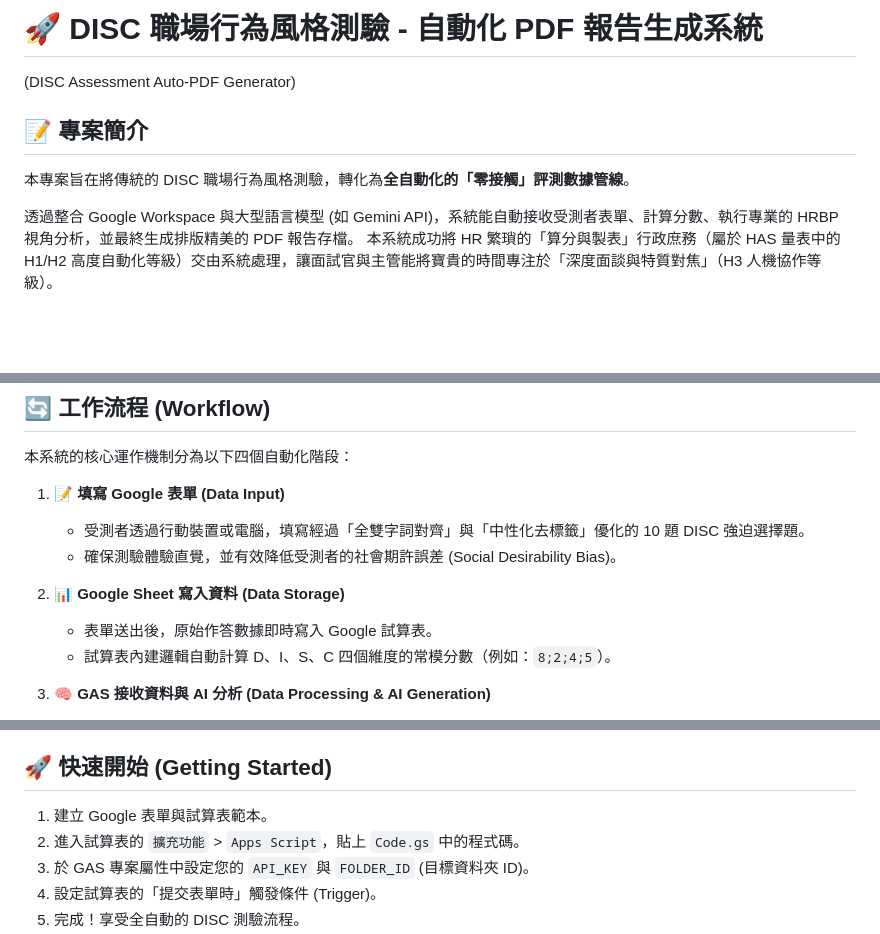
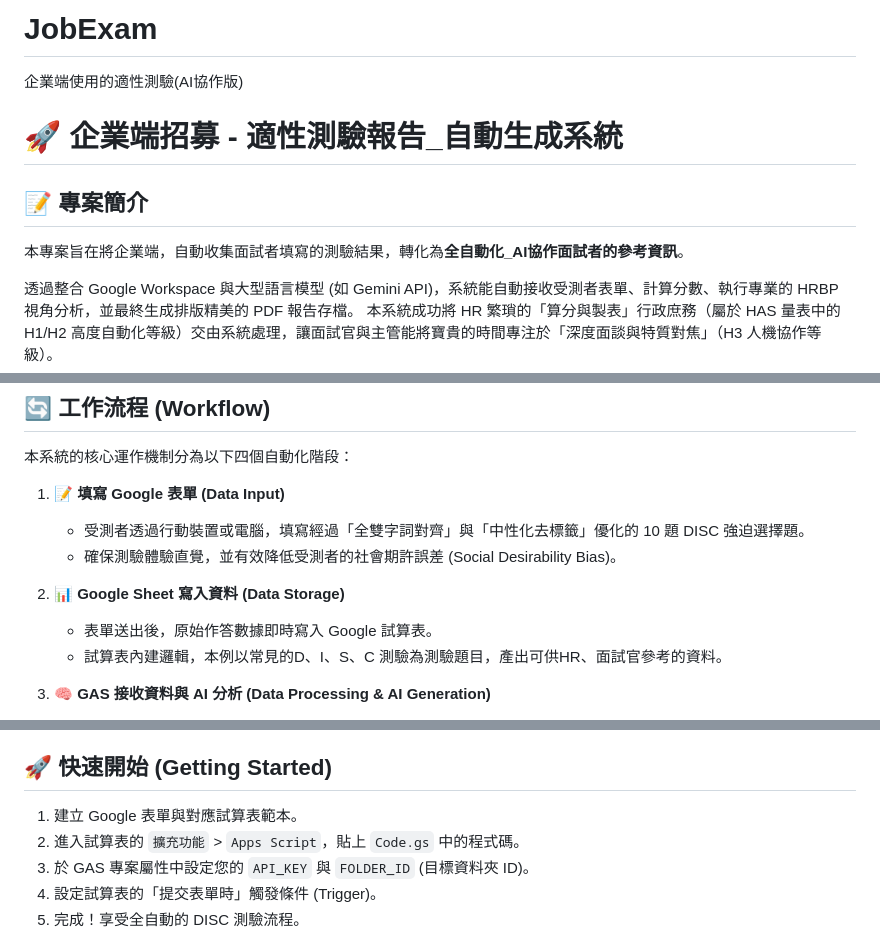
Before and after one commit to Casper4w/JobExam, a Markdown page: home.md, 3 parts joined by grey strips. Drawn GitHub-style; blank space fills up the shorter version.

```diff
--- a/home.md
+++ b/home.md
@@ -1,8 +1,10 @@
-# 🚀 DISC 職場行為風格測驗 - 自動化 PDF 報告生成系統
-(DISC Assessment Auto-PDF Generator)
+# JobExam
+企業端使用的適性測驗(AI協作版)
+
+# 🚀 企業端招募 - 適性測驗報告_自動生成系統
 
 ## 📝 專案簡介
-本專案旨在將傳統的 DISC 職場行為風格測驗，轉化為**全自動化的「零接觸」評測數據管線**。
+本專案旨在將企業端，自動收集面試者填寫的測驗結果，轉化為**全自動化_AI協作面試者的參考資訊**。
 
 透過整合 Google Workspace 與大型語言模型 (如 Gemini API)，系統能自動接收受測者表單、計算分數、執行專業的 HRBP 視角分析，並最終生成排版精美的 PDF 報告存檔。
 本系統成功將 HR 繁瑣的「算分與製表」行政庶務（屬於 HAS 量表中的 H1/H2 高度自動化等級）交由系統處理，讓面試官與主管能將寶貴的時間專注於「深度面談與特質對焦」（H3 人機協作等級）。
@@ -16,7 +18,7 @@
 
 2. **📊 Google Sheet 寫入資料 (Data Storage)**
    - 表單送出後，原始作答數據即時寫入 Google 試算表。
-   - 試算表內建邏輯自動計算 D、I、S、C 四個維度的常模分數（例如：`8;2;4;5`）。
+   - 試算表內建邏輯，本例以常見的D、I、S、C 測驗為測驗題目，產出可供HR、面試官參考的資料。
 
 3. **🧠 GAS 接收資料與 AI 分析 (Data Processing & AI Generation)**
    - 透過 Google Apps Script (GAS) 設定觸發條件 (Trigger)。
@@ -45,8 +47,7 @@
 * **標準化 JSON 輸出**：嚴格限制 AI 輸出格式，確保自動化排版過程不會因格式跑掉而中斷。
 
 ## 🚀 快速開始 (Getting Started)
-
-1. 建立 Google 表單與試算表範本。
+1. 建立 Google 表單與對應試算表範本。
 2. 進入試算表的 `擴充功能` > `Apps Script`，貼上 `Code.gs` 中的程式碼。
 3. 於 GAS 專案屬性中設定您的 `API_KEY` 與 `FOLDER_ID` (目標資料夾 ID)。
 4. 設定試算表的「提交表單時」觸發條件 (Trigger)。
```
